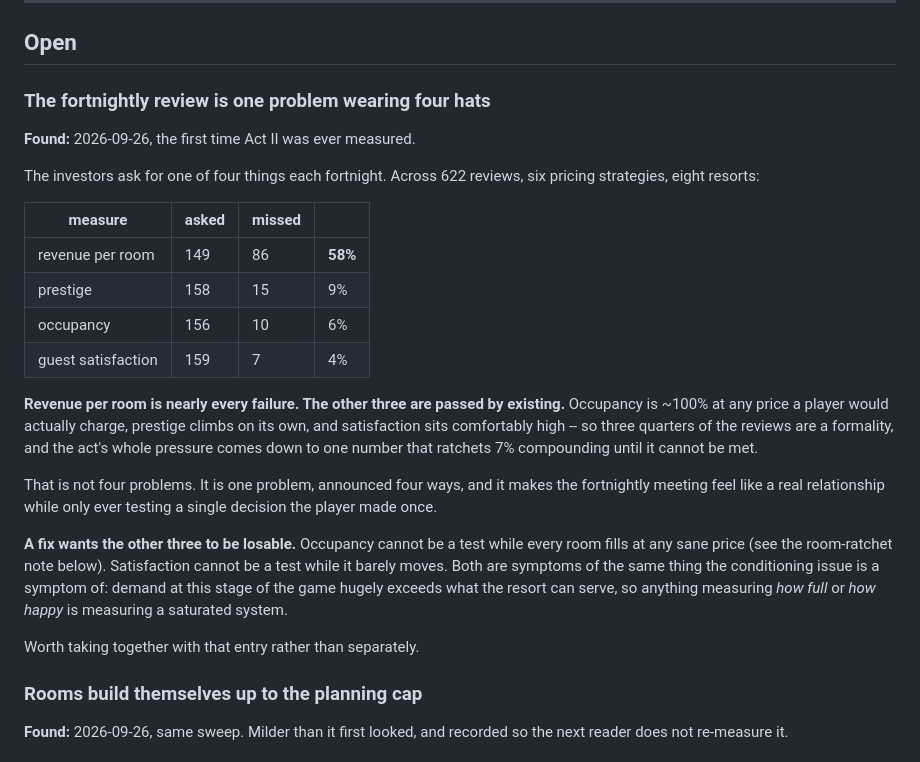
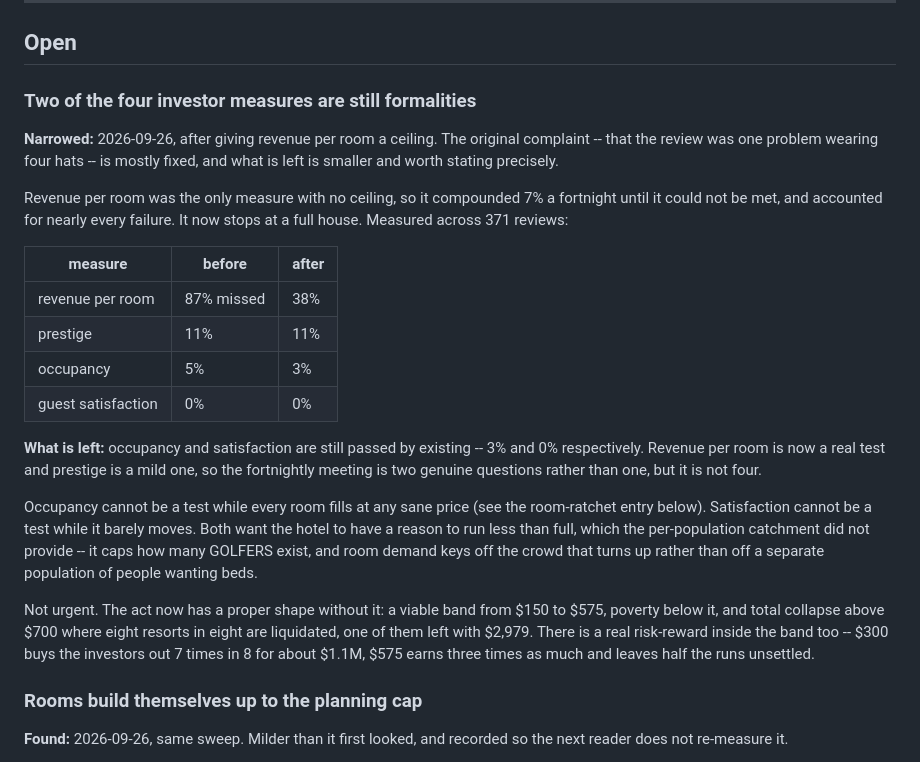
Before and after one commit to bkamisar/CourseTycoon, a Markdown page: docs/known-issues.md, the part around the change. Drawn GitHub-style.

Commit message:
Narrow the investor-review issue to what is actually left
The original complaint was that the fortnightly review was one problem
wearing four hats. Giving revenue per room a ceiling fixed most of it:
that measure went from 87% of failures to 38%, and Act II now finishes --
26 of 32 runs bought out against roughly one in eight.

What remains is smaller and worth stating precisely rather than leaving
the old entry to overstate it. Occupancy and satisfaction are still
passed by existing, at 3% and 0%, so the meeting is two real questions
rather than one, but not four. Both want the hotel to have a reason to run
less than full, which the per-population catchment does not give them --
it caps how many golfers exist, while room demand keys off the crowd that
turns up rather than a separate population of people wanting beds.

Also records that the act now has a proper shape, which it did not before:
a viable band from $150 to $575, poverty below it, and collapse above $700
where eight resorts in eight are liquidated -- one left with $2,979. And a
real risk-reward inside the band: $300 settles 7 times in 8 for about
$1.1M, $575 earns three times that and leaves half the runs unsettled.

Co-Authored-By: Claude Opus 5 <noreply@anthropic.com>

```diff
--- a/docs/known-issues.md
+++ b/docs/known-issues.md
@@ -12,38 +12,40 @@ entry: it sends the next session chasing something that is already done.
 
 ## Open
 
-### The fortnightly review is one problem wearing four hats
+### Two of the four investor measures are still formalities
 
-**Found:** 2026-09-26, the first time Act II was ever measured.
+**Narrowed:** 2026-09-26, after giving revenue per room a ceiling. The
+original complaint -- that the review was one problem wearing four hats -- is
+mostly fixed, and what is left is smaller and worth stating precisely.
 
-The investors ask for one of four things each fortnight. Across 622 reviews,
-six pricing strategies, eight resorts:
+Revenue per room was the only measure with no ceiling, so it compounded 7% a
+fortnight until it could not be met, and accounted for nearly every failure.
+It now stops at a full house. Measured across 371 reviews:
 
-| measure | asked | missed | |
-|---|---|---|---|
-| revenue per room | 149 | 86 | **58%** |
-| prestige | 158 | 15 | 9% |
-| occupancy | 156 | 10 | 6% |
-| guest satisfaction | 159 | 7 | 4% |
+| measure | before | after |
+|---|---|---|
+| revenue per room | 87% missed | 38% |
+| prestige | 11% | 11% |
+| occupancy | 5% | 3% |
+| guest satisfaction | 0% | 0% |
 
-**Revenue per room is nearly every failure. The other three are passed by
-existing.** Occupancy is ~100% at any price a player would actually charge,
-prestige climbs on its own, and satisfaction sits comfortably high -- so three
-quarters of the reviews are a formality, and the act's whole pressure comes
-down to one number that ratchets 7% compounding until it cannot be met.
+**What is left:** occupancy and satisfaction are still passed by existing --
+3% and 0% respectively. Revenue per room is now a real test and prestige is a
+mild one, so the fortnightly meeting is two genuine questions rather than one,
+but it is not four.
 
-That is not four problems. It is one problem, announced four ways, and it makes
-the fortnightly meeting feel like a real relationship while only ever testing
-a single decision the player made once.
+Occupancy cannot be a test while every room fills at any sane price (see the
+room-ratchet entry below). Satisfaction cannot be a test while it barely moves.
+Both want the hotel to have a reason to run less than full, which the
+per-population catchment did not provide -- it caps how many GOLFERS exist, and
+room demand keys off the crowd that turns up rather than off a separate
+population of people wanting beds.
 
-**A fix wants the other three to be losable.** Occupancy cannot be a test while
-every room fills at any sane price (see the room-ratchet note below).
-Satisfaction cannot be a test while it barely moves. Both are symptoms of the
-same thing the conditioning issue is a symptom of: demand at this stage of the
-game hugely exceeds what the resort can serve, so anything measuring *how full*
-or *how happy* is measuring a saturated system.
-
-Worth taking together with that entry rather than separately.
+Not urgent. The act now has a proper shape without it: a viable band from $150
+to $575, poverty below it, and total collapse above $700 where eight resorts in
+eight are liquidated, one of them left with $2,979. There is a real risk-reward
+inside the band too -- $300 buys the investors out 7 times in 8 for about $1.1M,
+$575 earns three times as much and leaves half the runs unsettled.
 
 ### Rooms build themselves up to the planning cap
 
```
